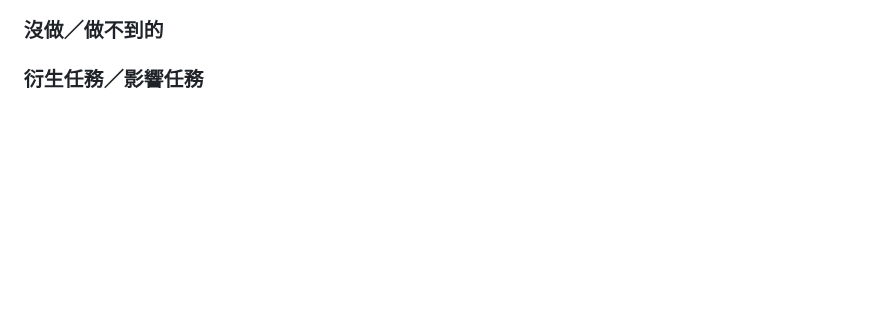
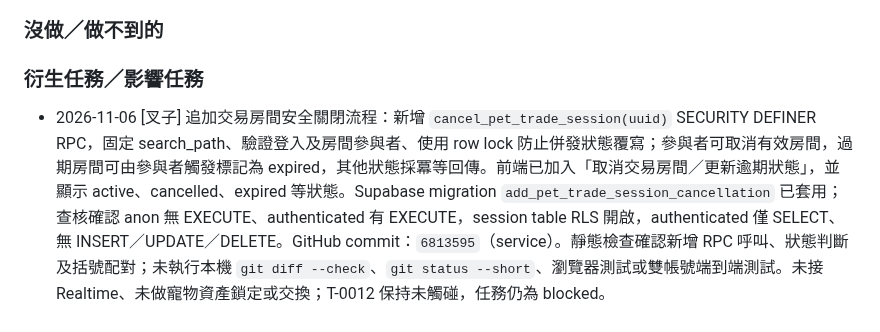
Before and after one commit to hermes0403/dice-realm-rng, a Markdown page: board/T-0026-pet-trading.md, the part around the change. GitHub-like rendering; blank space fills up the shorter version.

Commit message:
Record pet trade room cancellation progress

```diff
--- a/board/T-0026-pet-trading.md
+++ b/board/T-0026-pet-trading.md
@@ -82,3 +82,5 @@ done_at:
 ### 沒做／做不到的
 
 ### 衍生任務／影響任務
+
+- 2026-11-06 [叉子] 追加交易房間安全關閉流程：新增 `cancel_pet_trade_session(uuid)` SECURITY DEFINER RPC，固定 search_path、驗證登入及房間參與者、使用 row lock 防止併發狀態覆寫；參與者可取消有效房間，過期房間可由參與者觸發標記為 expired，其他狀態採冪等回傳。前端已加入「取消交易房間／更新逾期狀態」，並顯示 active、cancelled、expired 等狀態。Supabase migration `add_pet_trade_session_cancellation` 已套用；查核確認 anon 無 EXECUTE、authenticated 有 EXECUTE，session table RLS 開啟，authenticated 僅 SELECT、無 INSERT／UPDATE／DELETE。GitHub commit：`6813595`（service）。靜態檢查確認新增 RPC 呼叫、狀態判斷及括號配對；未執行本機 `git diff --check`、`git status --short`、瀏覽器測試或雙帳號端到端測試。未接 Realtime、未做寵物資產鎖定或交換；T-0012 保持未觸碰，任務仍為 blocked。
```
